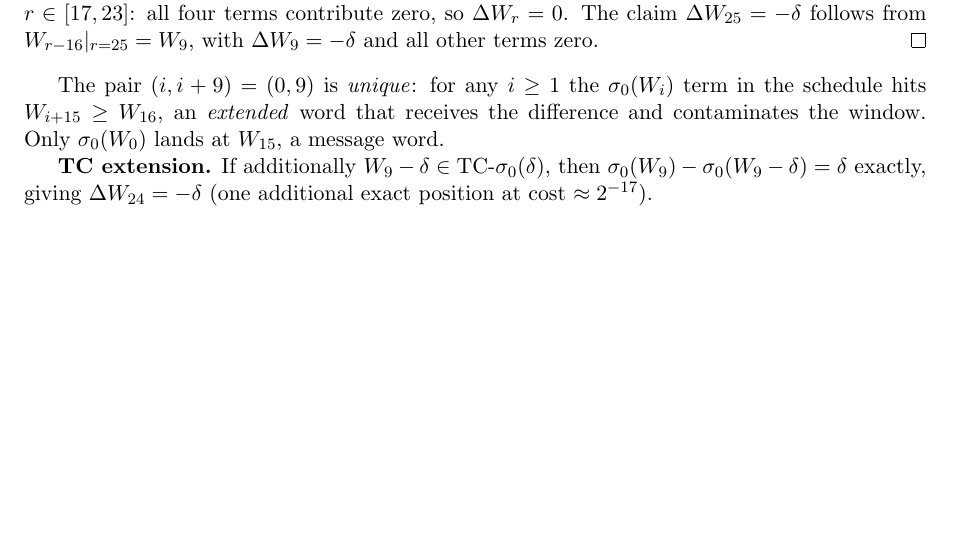
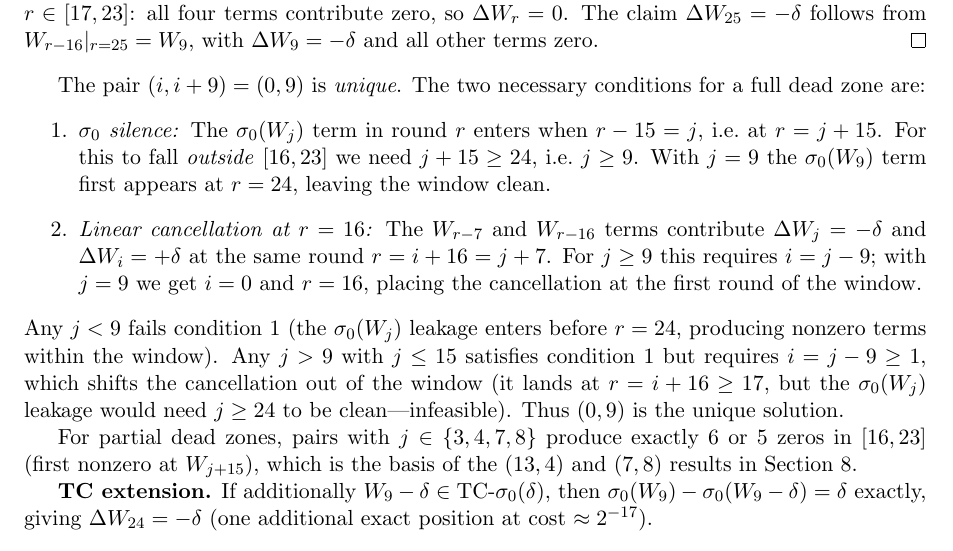
Before and after one commit to kamb-code/sha256-r19-preimage, a LaTeX paper (paper_r19_final.tex): part of page 9 of 15, cut so that both start at the same text, the shorter picture padded with empty space. Compiled offline with pdfLaTeX.

Commit message:
Add formal uniqueness proof for (0,9) and partial dead zone analysis
Replaced the one-liner uniqueness claim with a precise two-condition
proof: (1) sigma_0 silence requires j>=9; (2) linear cancellation at
r=16 pins i=0,j=9. Extends to characterize partial dead zones for
j in {3,4,7,8} and connects to (13,4) and (7,8) results.

Co-Authored-By: Claude Sonnet 4.6 <noreply@anthropic.com>

```diff
--- a/paper_r19_final.tex
+++ b/paper_r19_final.tex
@@ -740,10 +740,30 @@ The claim $\Delta W_{25} = -\delta$ follows from $W_{r-16}|_{r=25} = W_9$,
 with $\Delta W_9 = -\delta$ and all other terms zero.
 \end{proof}
 
-The pair $(i,i+9)=(0,9)$ is \emph{unique}: for any $i\ge 1$ the
-$\sigma_0(W_i)$ term in the schedule hits $W_{i+15}\ge W_{16}$,
-an \emph{extended} word that receives the difference and contaminates
-the window.  Only $\sigma_0(W_0)$ lands at $W_{15}$, a message word.
+The pair $(i,i+9)=(0,9)$ is \emph{unique}.  The two necessary conditions
+for a full dead zone are:
+\begin{enumerate}
+\item \emph{$\sigma_0$ silence:} The $\sigma_0(W_j)$ term in round $r$
+  enters when $r-15=j$, i.e.\ at $r=j+15$.  For this to fall
+  \emph{outside} $[16,23]$ we need $j+15\ge 24$, i.e.\ $j\ge 9$.
+  With $j=9$ the $\sigma_0(W_9)$ term first appears at $r=24$, leaving
+  the window clean.
+\item \emph{Linear cancellation at $r=16$:} The $W_{r-7}$ and $W_{r-16}$
+  terms contribute $\Delta W_j=-\delta$ and $\Delta W_i=+\delta$
+  at the same round $r=i+16=j+7$.  For $j\ge 9$ this requires $i=j-9$;
+  with $j=9$ we get $i=0$ and $r=16$, placing the cancellation at the
+  first round of the window.
+\end{enumerate}
+Any $j<9$ fails condition 1 (the $\sigma_0(W_j)$ leakage enters before
+$r=24$, producing nonzero terms within the window).  Any $j>9$ with $j\le 15$
+satisfies condition 1 but requires $i=j-9\ge 1$, which shifts the
+cancellation out of the window (it lands at $r=i+16\ge 17$, but the
+$\sigma_0(W_j)$ leakage would need $j\ge 24$ to be clean---infeasible).
+Thus $(0,9)$ is the unique solution.
+
+For partial dead zones, pairs with $j\in\{3,4,7,8\}$ produce exactly
+$6$ or $5$ zeros in $[16,23]$ (first nonzero at $W_{j+15}$), which
+is the basis of the $(13,4)$ and $(7,8)$ results in Section~\ref{sec:nine-step}.
 
 \textbf{TC extension.} If additionally $W_9 - \delta \in \mathrm{TC}\text{-}\sigma_0(\delta)$,
 then $\sigma_0(W_9) - \sigma_0(W_9-\delta) = \delta$ exactly, giving
```
Also changed, not shown: paper_r19_final.pdf.
